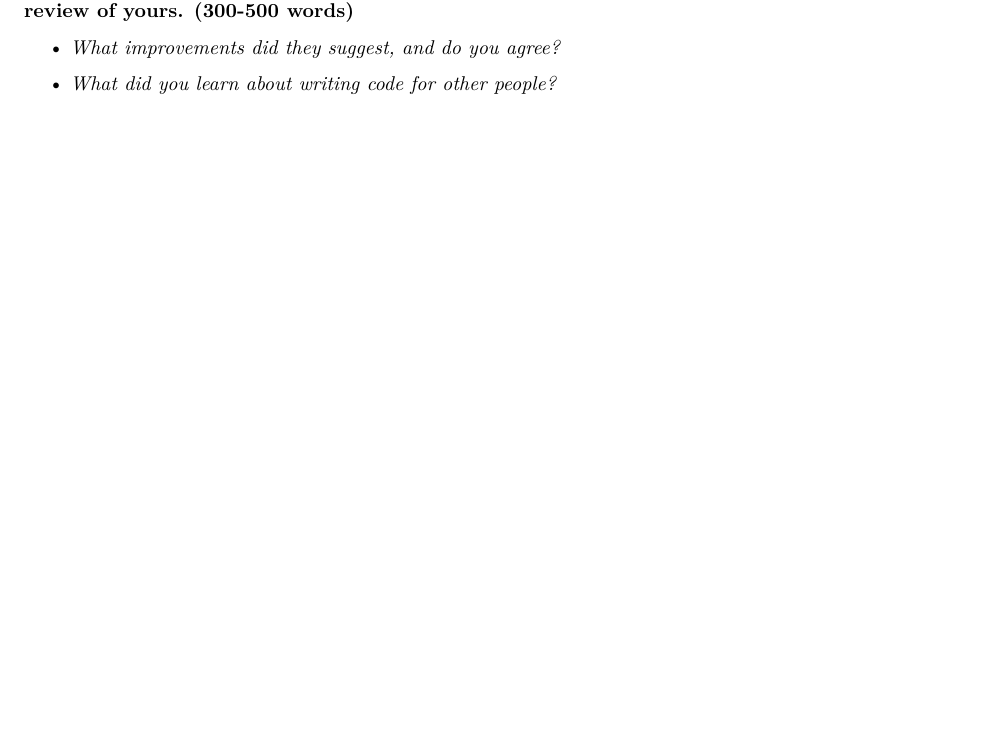
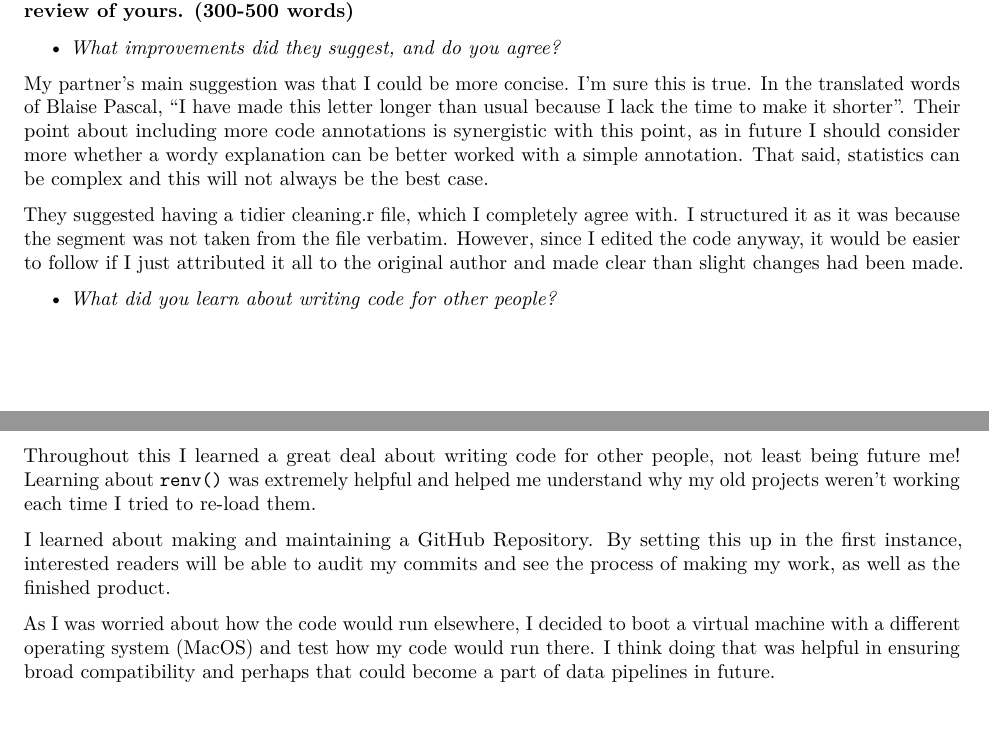
Before and after one commit to Anonymous-Exam-User/Palmer_Penguin_GitHub, an R Markdown document (Homework_Sumbission.Rmd): part of page 12 of 12 before the commit and two parts of pages 12 and 13 of 13 after it, the two joined at a grey line, cut so that both start at the same text, the shorter picture padded with empty space. Rendered offline with R 4.5, knitr and Pandoc, then LaTeX, with nearby package versions; some code elsewhere in the file could not run offline.

Commit message:
Adding response to partner comments in 3(d)

```diff
--- a/Homework_Sumbission.Rmd
+++ b/Homework_Sumbission.Rmd
@@ -590,4 +589,14 @@ I think the biggest obstacle to altering my partner's code would be the overall
 
 -   *What improvements did they suggest, and do you agree?*
 
+My partner's main suggestion was that I could be more concise. I'm sure this is true. In the translated words of Blaise Pascal, "I have made this letter longer than usual because I lack the time to make it shorter". Their point about including more code annotations is synergistic with this point, as in future I should consider more whether a wordy explanation can be better worked with a simple annotation. That said, statistics can be complex and this will not always be the best case.
+
+They suggested having a tidier cleaning.r file, which I completely agree with. I structured it as it was because the segment was not taken from the file verbatim. However, since I edited the code anyway, it would be easier to follow if I just attributed it all to the original author and made clear than slight changes had been made.
+
 -   *What did you learn about writing code for other people?*
+
+Throughout this I learned a great deal about writing code for other people, not least being future me! Learning about `renv()` was extremely helpful and helped me understand why my old projects weren't working each time I tried to re-load them.
+
+I learned about making and maintaining a GitHub Repository. By setting this up in the first instance, interested readers will be able to audit my commits and see the process of making my work, as well as the finished product.
+
+As I was worried about how the code would run elsewhere, I decided to boot a virtual machine with a different operating system (MacOS) and test how my code would run there. I think doing that was helpful in ensuring broad compatibility and perhaps that could become a part of data pipelines in future.
```
Also changed, not shown: Homework_Sumbission.Rmd (3 more changed lines).
